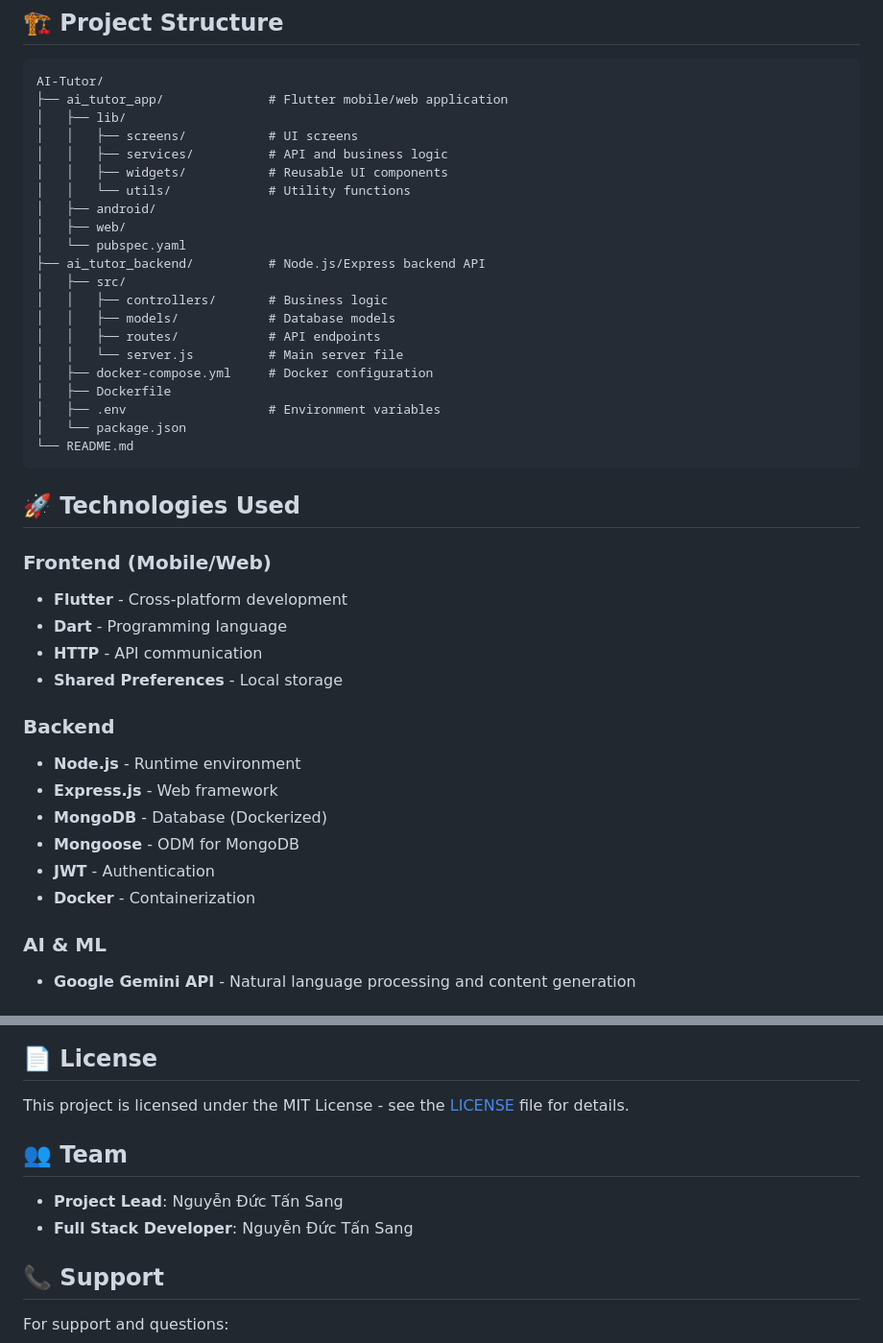
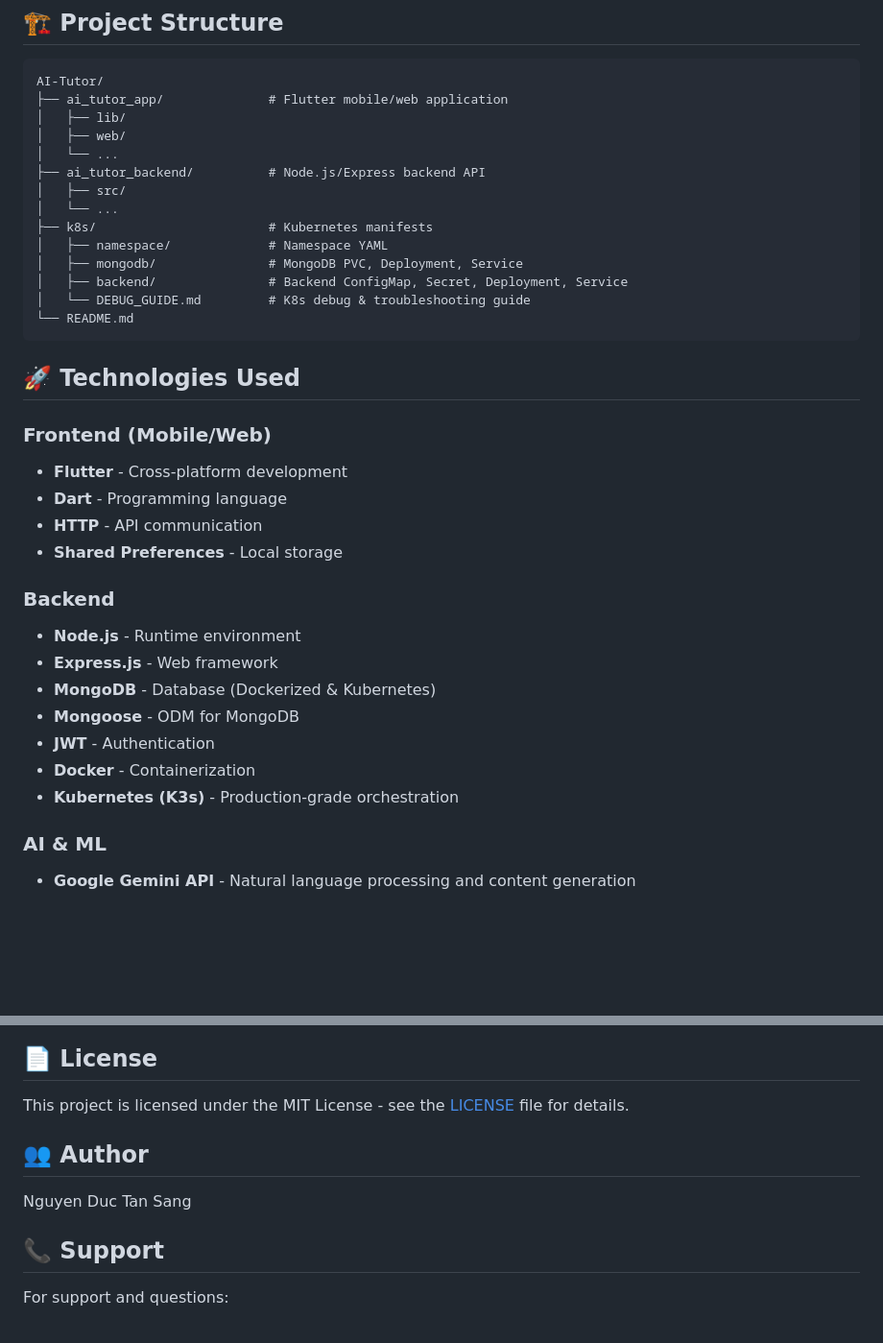
Before and after one commit to Sang20225664/AI-Tutor, a Markdown page: README.md, 2 parts joined by grey strips. Shown: that part at 96% size. Rendered like a GitHub page; blank space fills up the shorter version.

````diff
--- a/README.md
+++ b/README.md
@@ -22,23 +22,16 @@ AI Tutor is a comprehensive educational platform that combines the power of arti
 AI-Tutor/
 ├── ai_tutor_app/              # Flutter mobile/web application
 │   ├── lib/
-│   │   ├── screens/           # UI screens
-│   │   ├── services/          # API and business logic
-│   │   ├── widgets/           # Reusable UI components
-│   │   └── utils/             # Utility functions
-│   ├── android/
 │   ├── web/
-│   └── pubspec.yaml
+│   └── ...
 ├── ai_tutor_backend/          # Node.js/Express backend API
 │   ├── src/
-│   │   ├── controllers/       # Business logic
-│   │   ├── models/            # Database models
-│   │   ├── routes/            # API endpoints
-│   │   └── server.js          # Main server file
-│   ├── docker-compose.yml     # Docker configuration
-│   ├── Dockerfile
-│   ├── .env                   # Environment variables
-│   └── package.json
+│   └── ...
+├── k8s/                       # Kubernetes manifests
+│   ├── namespace/             # Namespace YAML
+│   ├── mongodb/               # MongoDB PVC, Deployment, Service
+│   ├── backend/               # Backend ConfigMap, Secret, Deployment, Service
+│   └── DEBUG_GUIDE.md         # K8s debug & troubleshooting guide
 └── README.md
 ```
 
@@ -50,13 +43,15 @@ AI-Tutor/
 - **HTTP** - API communication
 - **Shared Preferences** - Local storage
 
+
 ### Backend
 - **Node.js** - Runtime environment
 - **Express.js** - Web framework
-- **MongoDB** - Database (Dockerized)
+- **MongoDB** - Database (Dockerized & Kubernetes)
 - **Mongoose** - ODM for MongoDB
 - **JWT** - Authentication
 - **Docker** - Containerization
+- **Kubernetes (K3s)** - Production-grade orchestration
 
 ### AI & ML
 - **Google Gemini API** - Natural language processing and content generation
@@ -223,10 +264,9 @@ docker exec -it mongo_ai_tutor mongosh
 
 This project is licensed under the MIT License - see the [LICENSE](LICENSE) file for details.
 
-## 👥 Team
 
-- **Project Lead**: Nguyễn Đức Tấn Sang
-- **Full Stack Developer**: Nguyễn Đức Tấn Sang
+## 👥 Author
+Nguyen Duc Tan Sang
 
 ## 📞 Support
 
````
Also changed, not shown: other parts of README.md (+80 -26 lines).
